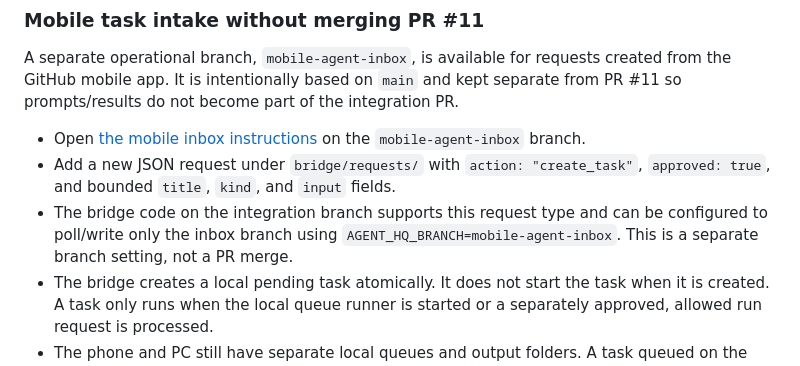
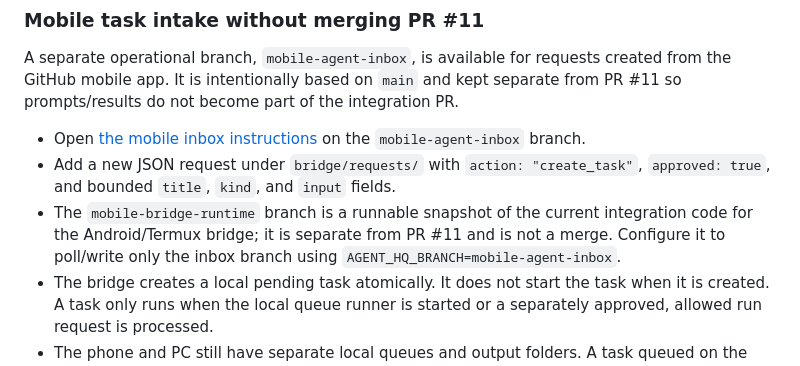
Before and after one commit to Ans-to/Youtube-Agent-automation, a Markdown page: README.md, the part around the change. Rendered like a GitHub page.

Commit message:
Document standalone mobile bridge runtime branch

```diff
--- a/README.md
+++ b/README.md
@@ -108,7 +108,7 @@ A separate operational branch, `mobile-agent-inbox`, is available for requests c
 
 - Open [the mobile inbox instructions](https://github.com/Ans-to/Youtube-Agent-automation/blob/mobile-agent-inbox/bridge/requests/README.md) on the `mobile-agent-inbox` branch.
 - Add a new JSON request under `bridge/requests/` with `action: "create_task"`, `approved: true`, and bounded `title`, `kind`, and `input` fields.
-- The bridge code on the integration branch supports this request type and can be configured to poll/write only the inbox branch using `AGENT_HQ_BRANCH=mobile-agent-inbox`. This is a separate branch setting, not a PR merge.
+- The `mobile-bridge-runtime` branch is a runnable snapshot of the current integration code for the Android/Termux bridge; it is separate from PR #11 and is not a merge. Configure it to poll/write only the inbox branch using `AGENT_HQ_BRANCH=mobile-agent-inbox`.
 - The bridge creates a local pending task atomically. It does not start the task when it is created. A task only runs when the local queue runner is started or a separately approved, allowed run request is processed.
 - The phone and PC still have separate local queues and output folders. A task queued on the phone is not automatically transferred to the PC; for PC processing later, run the bridge on the PC against the same inbox branch or recreate the task in its local queue.
 - The mobile bridge does not accept shell commands or arbitrary code. Video rendering may be too resource-intensive for Android; queue video tasks on mobile and render on the Windows PC when available.
```
